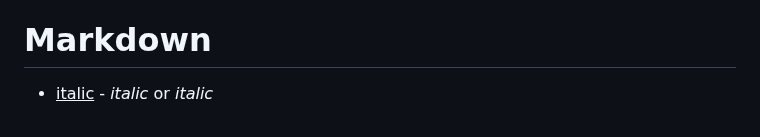
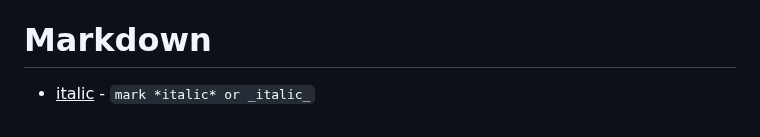
Before and after one commit to mkader/Developer-Tools, a Markdown page: 1.GitHub.MD, the part around the change. GitHub-like rendering.

````diff
--- a/1.GitHub.MD
+++ b/1.GitHub.MD
@@ -116,4 +116,4 @@
         4. Measure teams and not individuals - Number of (unique contributors to a project, projects reusing code,  cross-team @mentions).
 
 # Markdown
-* <ins>italic</ins> - *italic* or _italic_
+* <ins>italic</ins> - ``` mark *italic* or _italic_ ```
````
